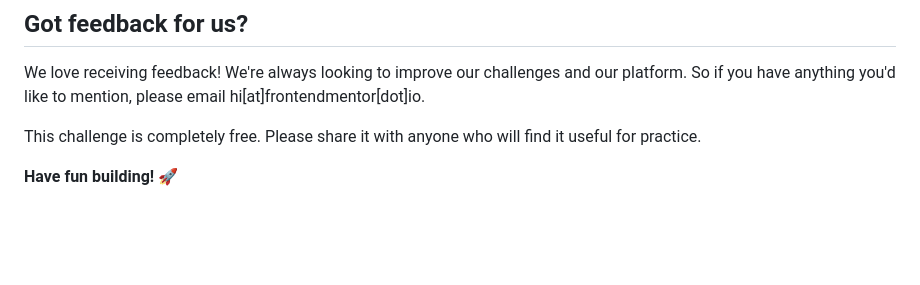
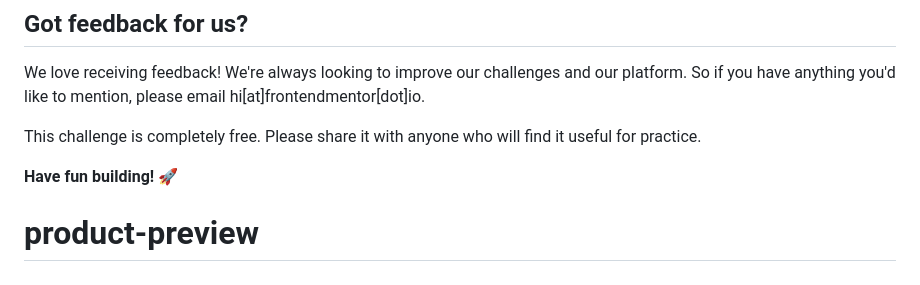
Before and after one commit to hasnatlubaid/product-preview, a Markdown page: README.md, the part around the change. Drawn GitHub-style; blank space fills up the shorter version.

```diff
--- a/README.md
+++ b/README.md
@@ -90,3 +90,4 @@ We love receiving feedback! We're always looking to improve our challenges and o
 This challenge is completely free. Please share it with anyone who will find it useful for practice.
 
 **Have fun building!** 🚀
+# product-preview
```
